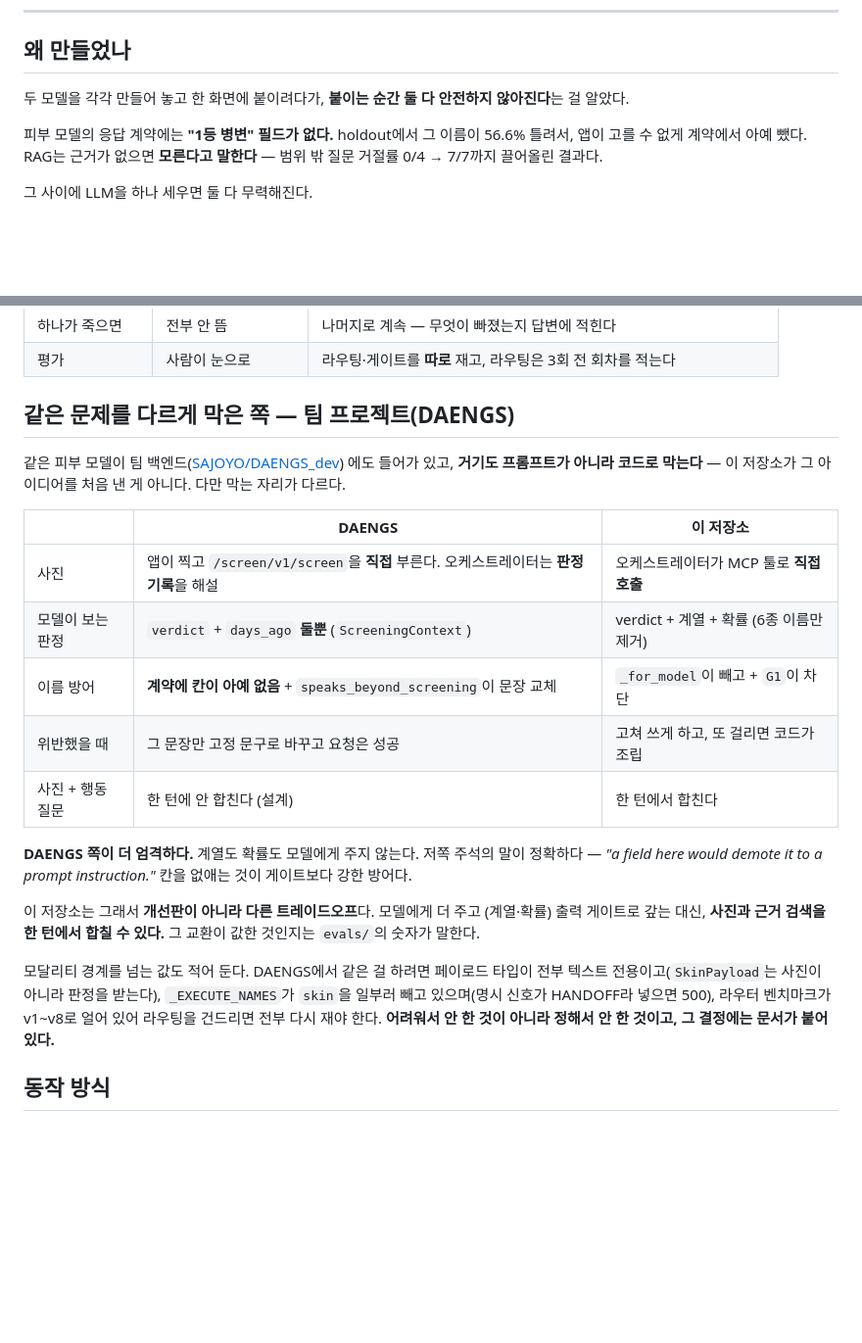
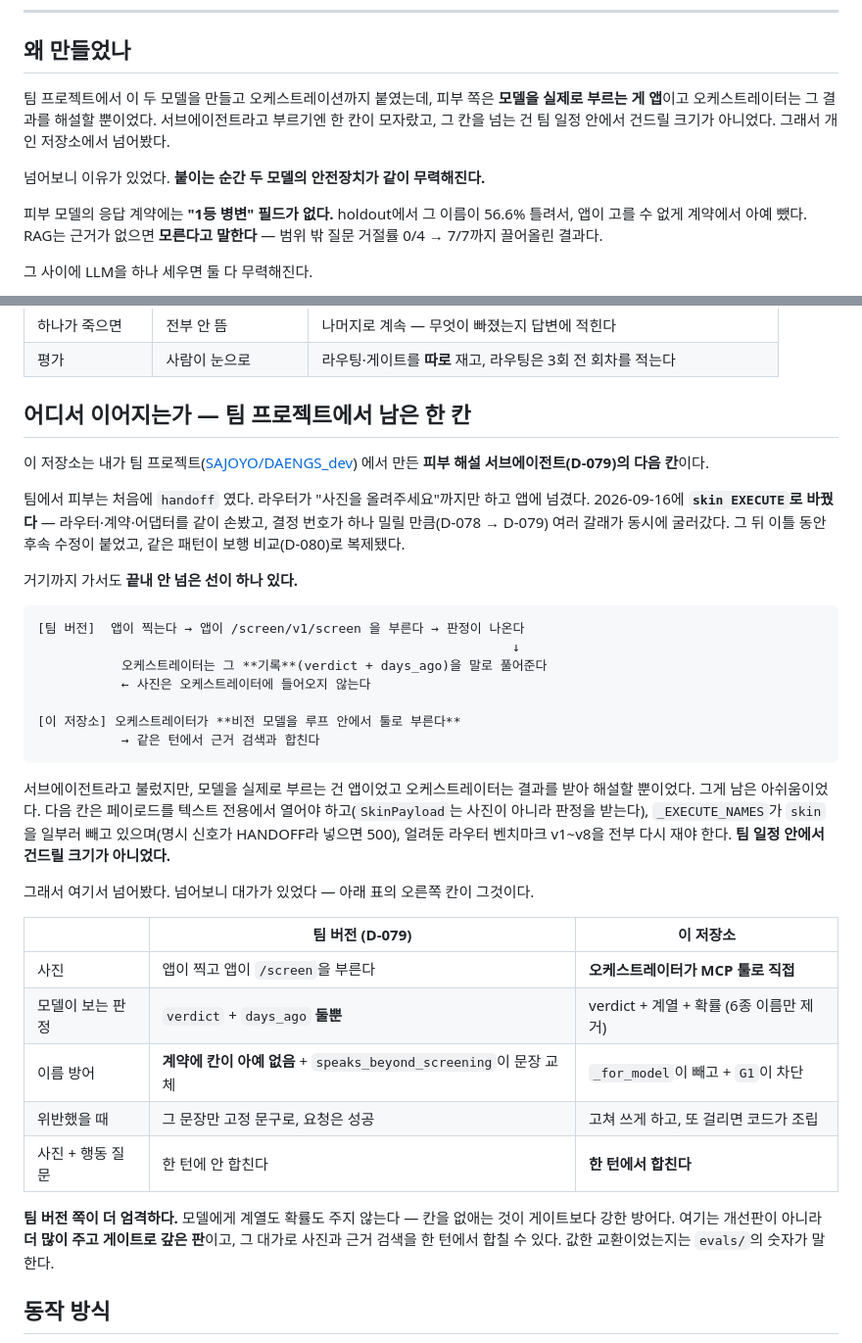
Before and after one commit to gayeoniee/dog-care-agent, a Markdown page: README.md, 2 parts joined by grey strips. Shown at 98% size. Drawn GitHub-style; blank space fills up the shorter version.

Commit message:
남의 작업인 것처럼 적어둔 것 — 팀 버전 오케스트레이션도 내가 쓴 것이다
README 가 "팀 프로젝트 vs 이 저장소" 비교로 읽히게 돼 있었다. 그런데 팀의
피부 오케스트레이션(handoff → skin EXECUTE, D-079)도 내 커밋이다
(268502e2 · a7b32c08 · b9432a69 · 5fe15012, 2026-09-16). 남과 비교하는
글이 아니라 **내 작업의 다음 칸**으로 읽혀야 맞다.

그래서 1편 → 2편으로 다시 썼다.

- 팀 때: 피부가 handoff 였다가 판정 기록을 해설하는 EXECUTE 로 갔다.
  거기서도 사진은 끝내 오케스트레이터에 안 들어갔다 — 모델을 부르는 건
  앱이고 오케스트레이터는 결과를 말로 풀 뿐이었다. 서브에이전트라 부르기엔
  한 칸이 모자랐다.
- 그 칸을 넘으려면 페이로드를 텍스트 전용에서 열고, _EXECUTE_NAMES 가
  일부러 뺀 skin 을 넣고, 얼려둔 라우터 벤치마크 v1~v8 을 다시 재야 한다.
  팀 일정 안에서 건드릴 크기가 아니었다.
- 여기서 넘어봤고, 넘어보니 두 모델의 안전장치가 같이 무력해져서 게이트
  6개로 갚아야 했다.

팀원이 한 것(병명 엣지케이스 보강, 같은 패턴을 보행으로 옮긴 D-080)은
팀원의 것으로 적었다. 팀 버전이 더 엄격하다는 것도 그대로 적었다 —
모델에게 verdict 와 days_ago 둘만 주고 계열도 확률도 안 준다.

Co-Authored-By: Claude Opus 5 <noreply@anthropic.com>
Claude-Session: https://claude.ai/code/session_01F58XNu9sPsPjuGt1b3TQtL

````diff
--- a/README.md
+++ b/README.md
@@ -21,8 +21,12 @@
 
 ## 왜 만들었나
 
-두 모델을 각각 만들어 놓고 한 화면에 붙이려다가, **붙이는 순간 둘 다 안전하지
-않아진다**는 걸 알았다.
+팀 프로젝트에서 이 두 모델을 만들고 오케스트레이션까지 붙였는데, 피부 쪽은
+**모델을 실제로 부르는 게 앱**이고 오케스트레이터는 그 결과를 해설할 뿐이었다.
+서브에이전트라고 부르기엔 한 칸이 모자랐고, 그 칸을 넘는 건 팀 일정 안에서
+건드릴 크기가 아니었다. 그래서 개인 저장소에서 넘어봤다.
+
+넘어보니 이유가 있었다. **붙이는 순간 두 모델의 안전장치가 같이 무력해진다.**
 
 피부 모델의 응답 계약에는 **"1등 병변" 필드가 없다.** holdout에서 그 이름이
 56.6% 틀려서, 앱이 고를 수 없게 계약에서 아예 뺐다. RAG는 근거가 없으면
@@ -46,33 +50,50 @@
 | 하나가 죽으면 | 전부 안 뜸 | 나머지로 계속 — 무엇이 빠졌는지 답변에 적힌다 |
 | 평가 | 사람이 눈으로 | 라우팅·게이트를 **따로** 재고, 라우팅은 3회 전 회차를 적는다 |
 
-## 같은 문제를 다르게 막은 쪽 — 팀 프로젝트(DAENGS)
+## 어디서 이어지는가 — 팀 프로젝트에서 남은 한 칸
 
-같은 피부 모델이 팀 백엔드([SAJOYO/DAENGS_dev](https://github.com/SAJOYO/DAENGS_dev))
-에도 들어가 있고, **거기도 프롬프트가 아니라 코드로 막는다** — 이 저장소가
-그 아이디어를 처음 낸 게 아니다. 다만 막는 자리가 다르다.
+이 저장소는 내가 팀 프로젝트([SAJOYO/DAENGS_dev](https://github.com/SAJOYO/DAENGS_dev))
+에서 만든 **피부 해설 서브에이전트(D-079)의 다음 칸**이다.
 
-| | DAENGS | 이 저장소 |
+팀에서 피부는 처음에 `handoff` 였다. 라우터가 "사진을 올려주세요"까지만 하고
+앱에 넘겼다. 2026-09-16에 **`skin EXECUTE`로 바꿨다** — 라우터·계약·어댑터를
+같이 손봤고, 결정 번호가 하나 밀릴 만큼(D-078 → D-079) 여러 갈래가 동시에
+굴러갔다. 그 뒤 이틀 동안 후속 수정이 붙었고, 같은 패턴이 보행 비교(D-080)로
+복제됐다.
+
+거기까지 가서도 **끝내 안 넘은 선이 하나 있다.**
+
+```
+[팀 버전]  앱이 찍는다 → 앱이 /screen/v1/screen 을 부른다 → 판정이 나온다
+                                                              ↓
+           오케스트레이터는 그 **기록**(verdict + days_ago)을 말로 풀어준다
+           ← 사진은 오케스트레이터에 들어오지 않는다
+
+[이 저장소] 오케스트레이터가 **비전 모델을 루프 안에서 툴로 부른다**
+           → 같은 턴에서 근거 검색과 합친다
+```
+
+서브에이전트라고 불렀지만, 모델을 실제로 부르는 건 앱이었고 오케스트레이터는
+결과를 받아 해설할 뿐이었다. 그게 남은 아쉬움이었다. 다음 칸은 페이로드를
+텍스트 전용에서 열어야 하고(`SkinPayload`는 사진이 아니라 판정을 받는다),
+`_EXECUTE_NAMES`가 `skin`을 일부러 빼고 있으며(명시 신호가 HANDOFF라 넣으면 500),
+얼려둔 라우터 벤치마크 v1~v8을 전부 다시 재야 한다. **팀 일정 안에서 건드릴
+크기가 아니었다.**
+
+그래서 여기서 넘어봤다. 넘어보니 대가가 있었다 — 아래 표의 오른쪽 칸이 그것이다.
+
+| | 팀 버전 (D-079) | 이 저장소 |
 |---|---|---|
-| 사진 | 앱이 찍고 `/screen/v1/screen`을 **직접** 부른다. 오케스트레이터는 **판정 기록**을 해설 | 오케스트레이터가 MCP 툴로 **직접 호출** |
-| 모델이 보는 판정 | `verdict` + `days_ago` **둘뿐** (`ScreeningContext`) | verdict + 계열 + 확률 (6종 이름만 제거) |
+| 사진 | 앱이 찍고 앱이 `/screen`을 부른다 | **오케스트레이터가 MCP 툴로 직접** |
+| 모델이 보는 판정 | `verdict` + `days_ago` **둘뿐** | verdict + 계열 + 확률 (6종 이름만 제거) |
 | 이름 방어 | **계약에 칸이 아예 없음** + `speaks_beyond_screening`이 문장 교체 | `_for_model`이 빼고 + `G1`이 차단 |
-| 위반했을 때 | 그 문장만 고정 문구로 바꾸고 요청은 성공 | 고쳐 쓰게 하고, 또 걸리면 코드가 조립 |
-| 사진 + 행동 질문 | 한 턴에 안 합친다 (설계) | 한 턴에서 합친다 |
+| 위반했을 때 | 그 문장만 고정 문구로, 요청은 성공 | 고쳐 쓰게 하고, 또 걸리면 코드가 조립 |
+| 사진 + 행동 질문 | 한 턴에 안 합친다 | **한 턴에서 합친다** |
 
-**DAENGS 쪽이 더 엄격하다.** 계열도 확률도 모델에게 주지 않는다. 저쪽 주석의
-말이 정확하다 — *"a field here would demote it to a prompt instruction."*
-칸을 없애는 것이 게이트보다 강한 방어다.
-
-이 저장소는 그래서 **개선판이 아니라 다른 트레이드오프**다. 모델에게 더 주고
-(계열·확률) 출력 게이트로 갚는 대신, **사진과 근거 검색을 한 턴에서 합칠 수
-있다.** 그 교환이 값한 것인지는 `evals/`의 숫자가 말한다.
-
-모달리티 경계를 넘는 값도 적어 둔다. DAENGS에서 같은 걸 하려면
-페이로드 타입이 전부 텍스트 전용이고(`SkinPayload`는 사진이 아니라 판정을 받는다),
-`_EXECUTE_NAMES`가 `skin`을 일부러 빼고 있으며(명시 신호가 HANDOFF라 넣으면 500),
-라우터 벤치마크가 v1~v8로 얼어 있어 라우팅을 건드리면 전부 다시 재야 한다.
-**어려워서 안 한 것이 아니라 정해서 안 한 것이고, 그 결정에는 문서가 붙어 있다.**
+**팀 버전 쪽이 더 엄격하다.** 모델에게 계열도 확률도 주지 않는다 — 칸을
+없애는 것이 게이트보다 강한 방어다. 여기는 개선판이 아니라 **더 많이 주고
+게이트로 갚은 판**이고, 그 대가로 사진과 근거 검색을 한 턴에서 합칠 수 있다.
+값한 교환이었는지는 `evals/`의 숫자가 말한다.
 
 ## 동작 방식
 
````
Also changed, not shown: CLAUDE.md (+14 -9 lines).
